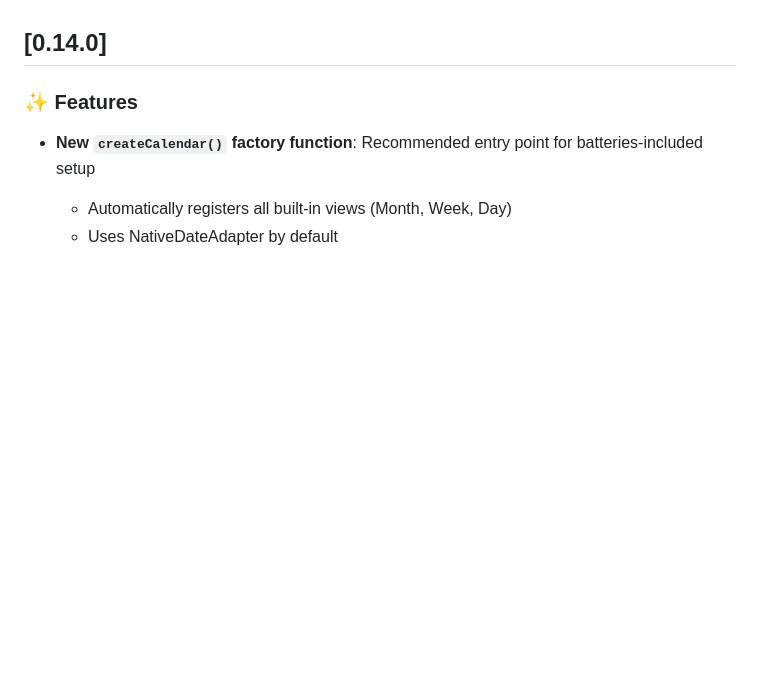
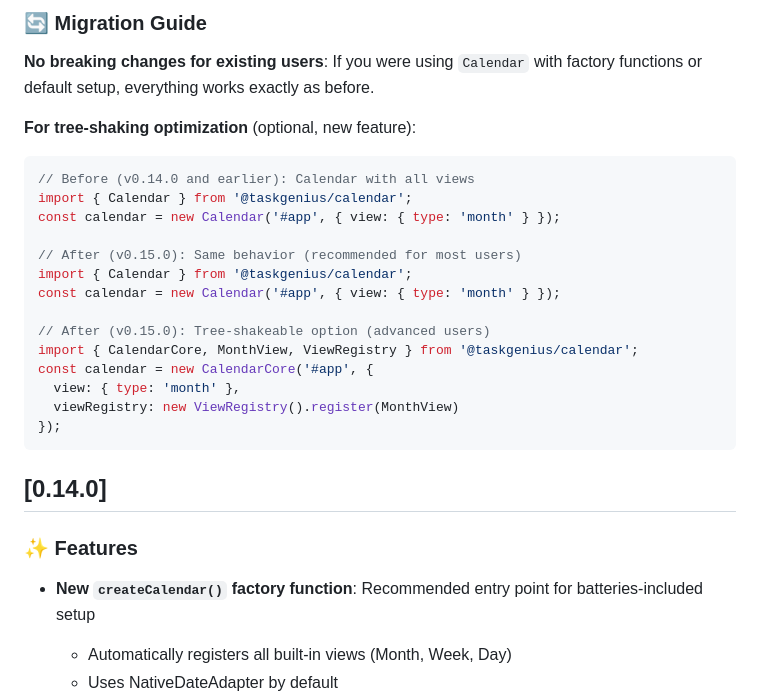
Before and after one commit to taskgenius/calendar, a Markdown page: CHANGELOG.md, the part around the change printed below. GitHub-like rendering; blank space fills up the shorter version.

````diff
--- a/CHANGELOG.md
+++ b/CHANGELOG.md
@@ -7,3 +58,25 @@ and this project adheres to [Semantic Versioning](https://semver.org/spec/v2.0.0
+### 🔄 Migration Guide
+
+**No breaking changes for existing users**: If you were using `Calendar` with factory functions or default setup, everything works exactly as before.
+
+**For tree-shaking optimization** (optional, new feature):
+
+```typescript
+// Before (v0.14.0 and earlier): Calendar with all views
+import { Calendar } from '@taskgenius/calendar';
+const calendar = new Calendar('#app', { view: { type: 'month' } });
+
+// After (v0.15.0): Same behavior (recommended for most users)
+import { Calendar } from '@taskgenius/calendar';
+const calendar = new Calendar('#app', { view: { type: 'month' } });
+
+// After (v0.15.0): Tree-shakeable option (advanced users)
+import { CalendarCore, MonthView, ViewRegistry } from '@taskgenius/calendar';
+const calendar = new CalendarCore('#app', {
+  view: { type: 'month' },
+  viewRegistry: new ViewRegistry().register(MonthView)
+});
+```
 
 ## [0.14.0]
 
````
Also changed, not shown: other parts of CHANGELOG.md (+51 -0 lines), 1 other file.
